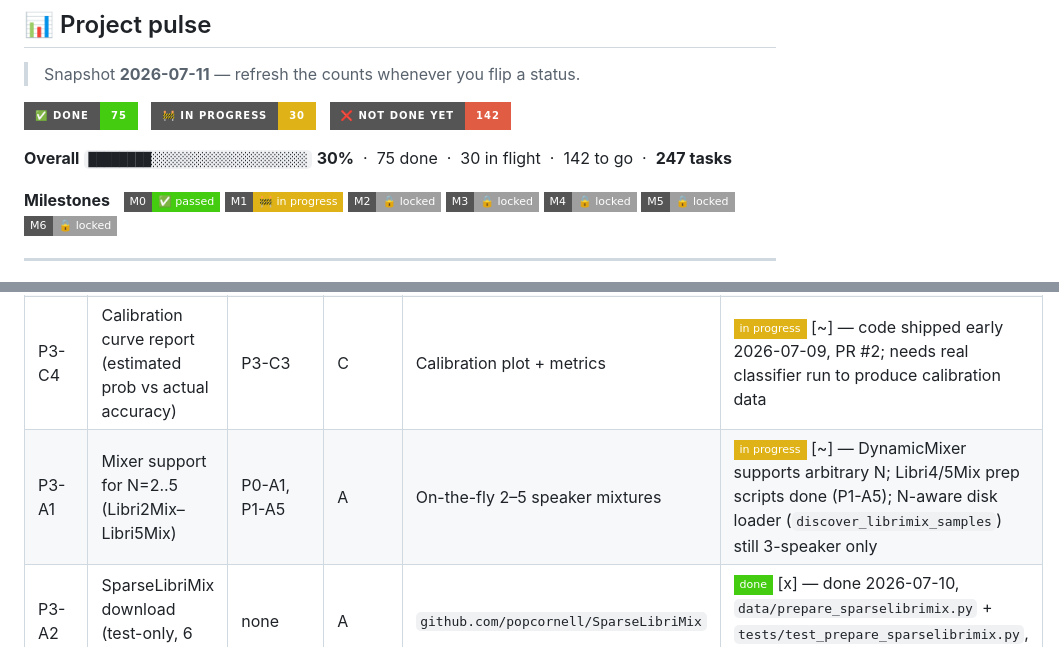
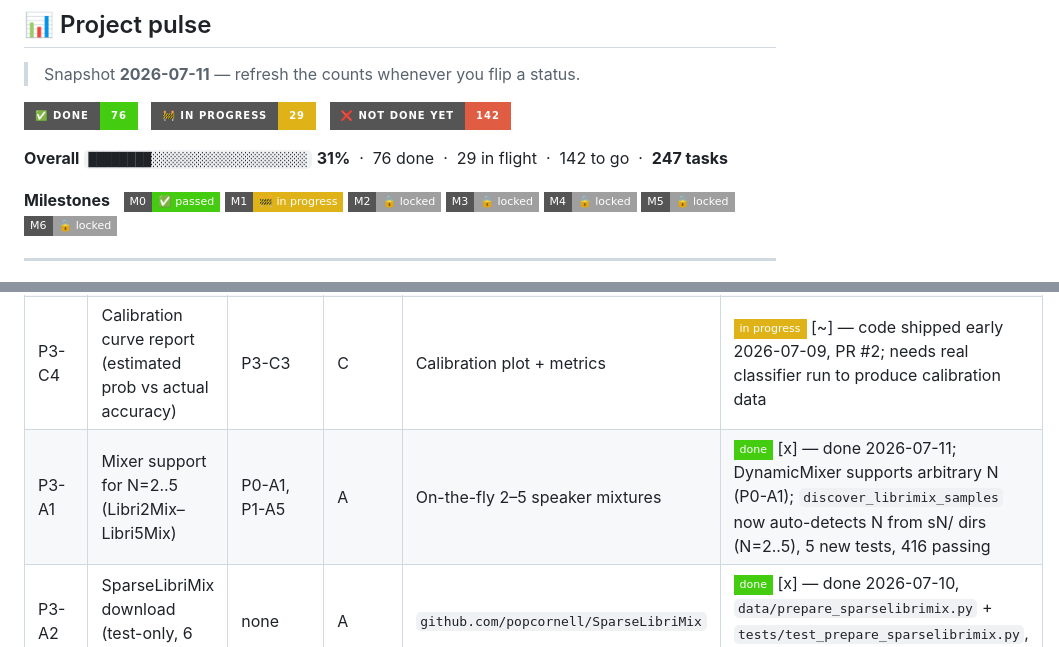
Before and after one commit to TECHSCHOLAR777/SINGLE-CHANNEL-SPEECH-SEPARATION-PROJECT, a Markdown page: README.md, 2 parts joined by grey strips. GitHub-like rendering; badges without logos.

Commit message:
tracker: mark P3-A1 done, update counts to 76 done / 416 tests

```diff
--- a/README.md
+++ b/README.md
@@ -10,13 +10,13 @@
 
 > Snapshot **2026-07-11** — refresh the counts whenever you flip a status.
 
-![Done](https://img.shields.io/badge/✅_done-75-brightgreen?style=for-the-badge)
+![Done](https://img.shields.io/badge/✅_done-76-brightgreen?style=for-the-badge)
 &nbsp;
-![In progress](https://img.shields.io/badge/🚧_in_progress-30-yellow?style=for-the-badge)
+![In progress](https://img.shields.io/badge/🚧_in_progress-29-yellow?style=for-the-badge)
 &nbsp;
 ![Not done yet](https://img.shields.io/badge/❌_not_done_yet-142-red?style=for-the-badge)
 
-**Overall** `████████░░░░░░░░░░░░░░░░░░░░` **30%** &nbsp;·&nbsp; 75 done &nbsp;·&nbsp; 30 in flight &nbsp;·&nbsp; 142 to go &nbsp;·&nbsp; **247 tasks**
+**Overall** `████████░░░░░░░░░░░░░░░░░░░░` **31%** &nbsp;·&nbsp; 76 done &nbsp;·&nbsp; 29 in flight &nbsp;·&nbsp; 142 to go &nbsp;·&nbsp; **247 tasks**
 
 **Milestones** &nbsp;
 ![M0](https://img.shields.io/badge/M0-✅_passed-brightgreen?style=flat-square)
@@ -410,7 +410,7 @@ L_total = L_SI-SDR-uPIT (1.0)
 | P3-C2 | Count BCE loss integration into trainer | P3-C1 | C | `L_count-BCE` active in trainer | ![in progress](https://img.shields.io/badge/in_progress-yellow?style=flat-square) [~] — code shipped early 2026-07-09, PR #2; wired into trainer pending P2-B6 |
 | P3-C3 | Count confusion matrix report generator | P0-C6, P3-C1 | C | `eval/counting_report.py` | ![in progress](https://img.shields.io/badge/in_progress-yellow?style=flat-square) [~] — code shipped early 2026-07-09, PR #2; needs real classifier outputs to produce results |
 | P3-C4 | Calibration curve report (estimated prob vs actual accuracy) | P3-C3 | C | Calibration plot + metrics | ![in progress](https://img.shields.io/badge/in_progress-yellow?style=flat-square) [~] — code shipped early 2026-07-09, PR #2; needs real classifier run to produce calibration data |
-| P3-A1 | Mixer support for N=2..5 (Libri2Mix–Libri5Mix) | P0-A1, P1-A5 | A | On-the-fly 2–5 speaker mixtures | ![in progress](https://img.shields.io/badge/in_progress-yellow?style=flat-square) [~] — DynamicMixer supports arbitrary N; Libri4/5Mix prep scripts done (P1-A5); N-aware disk loader (`discover_librimix_samples`) still 3-speaker only |
+| P3-A1 | Mixer support for N=2..5 (Libri2Mix–Libri5Mix) | P0-A1, P1-A5 | A | On-the-fly 2–5 speaker mixtures | ![done](https://img.shields.io/badge/done-brightgreen?style=flat-square) [x] — done 2026-07-11; DynamicMixer supports arbitrary N (P0-A1); `discover_librimix_samples` now auto-detects N from sN/ dirs (N=2..5), 5 new tests, 416 passing |
 | P3-A2 | SparseLibriMix download (test-only, 6 overlap ratios) | none | A | `github.com/popcornell/SparseLibriMix` | ![done](https://img.shields.io/badge/done-brightgreen?style=flat-square) [x] — done 2026-07-10, `data/prepare_sparselibrimix.py` + `tests/test_prepare_sparselibrimix.py`, PR #7 |
 | P3-C5 | Stop-classifier training on Libri2–5Mix | P3-C1, P3-A1 | C | Trained classifier checkpoint | ![in progress](https://img.shields.io/badge/in_progress-yellow?style=flat-square) [~] — training script shipped 2026-07-09, PR #2 (self-test passes); real training run on Libri2–5Mix pending data + M2 |
 | P3-INT1 | Speaker-count coordinator: SR-CorrNet TDA attractors + stop-classifier fusion | P3-B1, P3-C1, P1-B2 | B + C | `models/count_coordinator.py` | ![done](https://img.shields.io/badge/done-brightgreen?style=flat-square) [x] — done 2026-07-11, `models/count_coordinator.py` (`SpeakerCountCoordinator.decide()` fusing attractor logits + stop-classifier; graceful fallback when weights absent), PR `c81449b` |
```
Also changed, not shown: other parts of README.md (+1 -1 lines).
